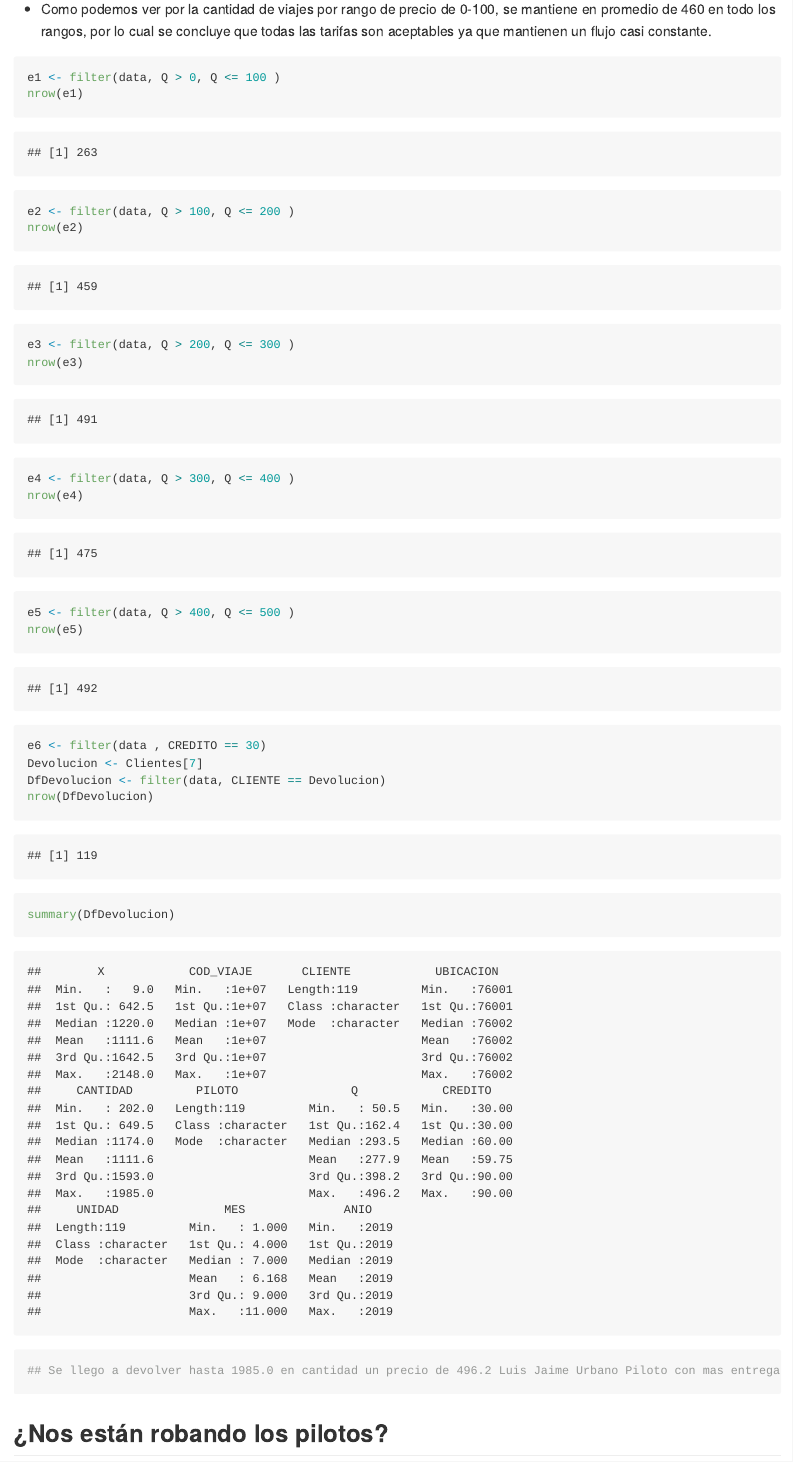
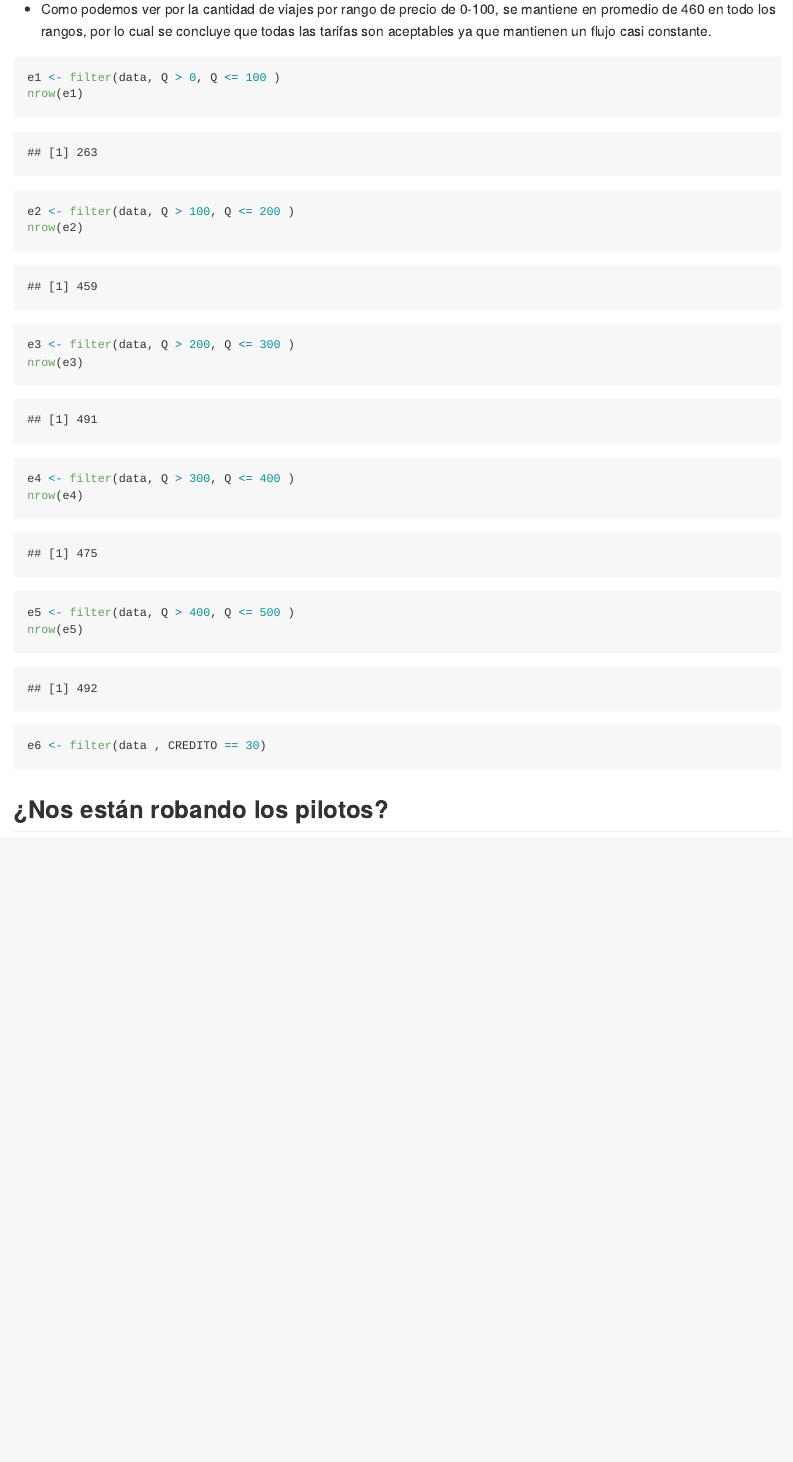
Before and after one commit to AlexanderPalencia/Data-Wrangling-UFM, an R Markdown document (lab4/README.Rmd): the page in a window 1100 px wide, from 8560 px down. Rendered offline with R 4.5, knitr and Pandoc, with nearby package versions.

Commit message:
[feat] adding lab4

````diff
--- a/lab4/README.Rmd
+++ b/lab4/README.Rmd
@@ -173,11 +173,6 @@
 e5 <- filter(data, Q > 400, Q <= 500 )
 nrow(e5)
 e6 <- filter(data , CREDITO == 30)
-Devolucion <- Clientes[7]
-DfDevolucion <- filter(data, CLIENTE == Devolucion)
-nrow(DfDevolucion)
-summary(DfDevolucion)
-## Se llego a devolver hasta 1985.0 en cantidad un precio de 496.2 Luis Jaime Urbano Piloto con mas entrega 22 en total.
 ```
 
 ## ¿Nos están robando los pilotos?
````
Also changed, not shown: lab4/README.md, 4 other files.
